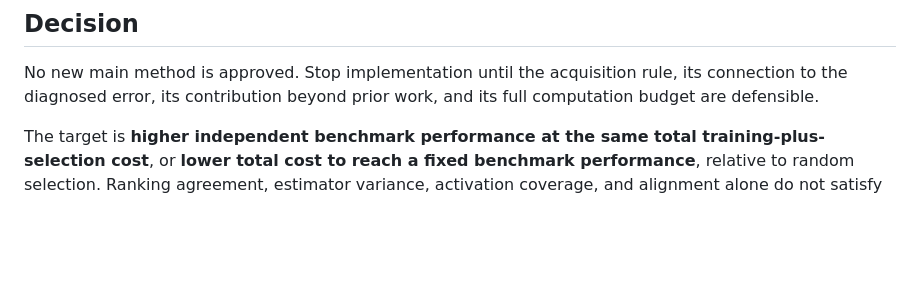
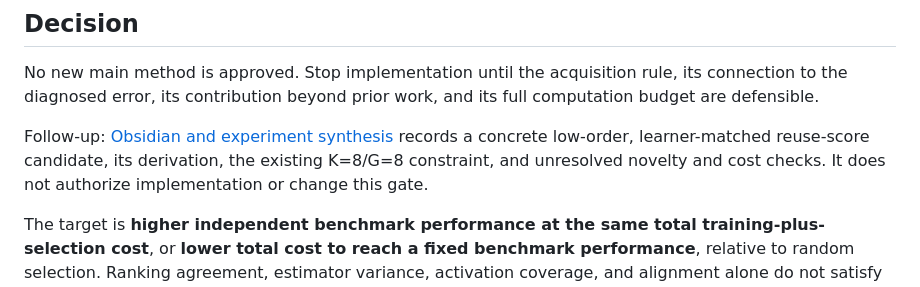
Before and after one commit to 33modeling/offpolicy-misranking, a Markdown page: docs/METHOD_DECISION_2026-09-12.md, the part around the change. Rendered like a GitHub page; blank space fills up the shorter version.

Commit message:
Connect Obsidian research to training-matched reuse score proposal

```diff
--- a/docs/METHOD_DECISION_2026-09-12.md
+++ b/docs/METHOD_DECISION_2026-09-12.md
@@ -7,6 +7,11 @@ Date: 2026-09-12 (Asia/Seoul)
 No new main method is approved. Stop implementation until the acquisition
 rule, its connection to the diagnosed error, its contribution beyond prior
 work, and its full computation budget are defensible.
+
+Follow-up: [Obsidian and experiment synthesis](OBSIDIAN_EXPERIMENT_SYNTHESIS_2026-09-12.md)
+records a concrete low-order, learner-matched reuse-score candidate, its
+derivation, the existing K=8/G=8 constraint, and unresolved novelty and cost
+checks. It does not authorize implementation or change this gate.
 
 The target is **higher independent benchmark performance at the same total
 training-plus-selection cost**, or **lower total cost to reach a fixed benchmark
```
Also changed, not shown: docs/OBSIDIAN_EXPERIMENT_SYNTHESIS_2026-09-12.md (added, +419 -0 lines).
